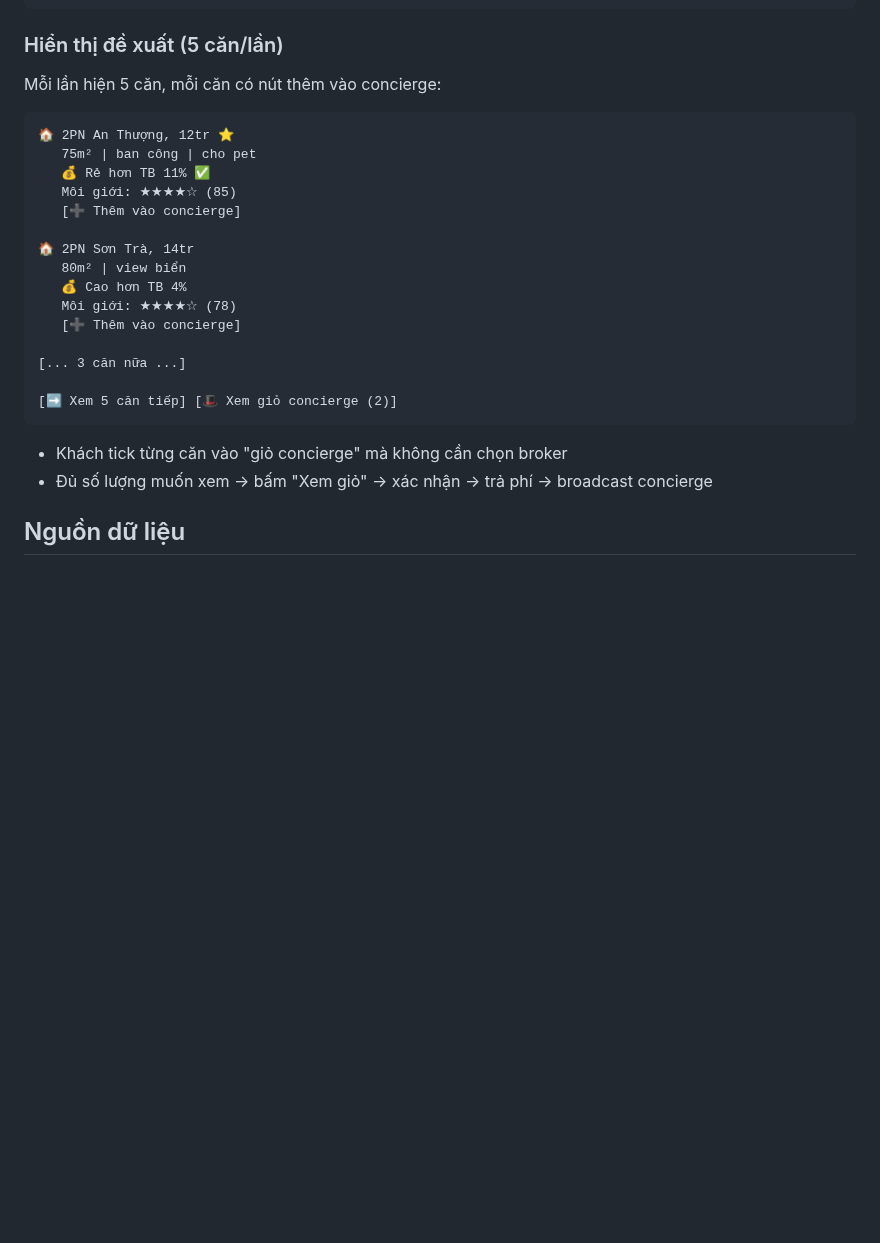
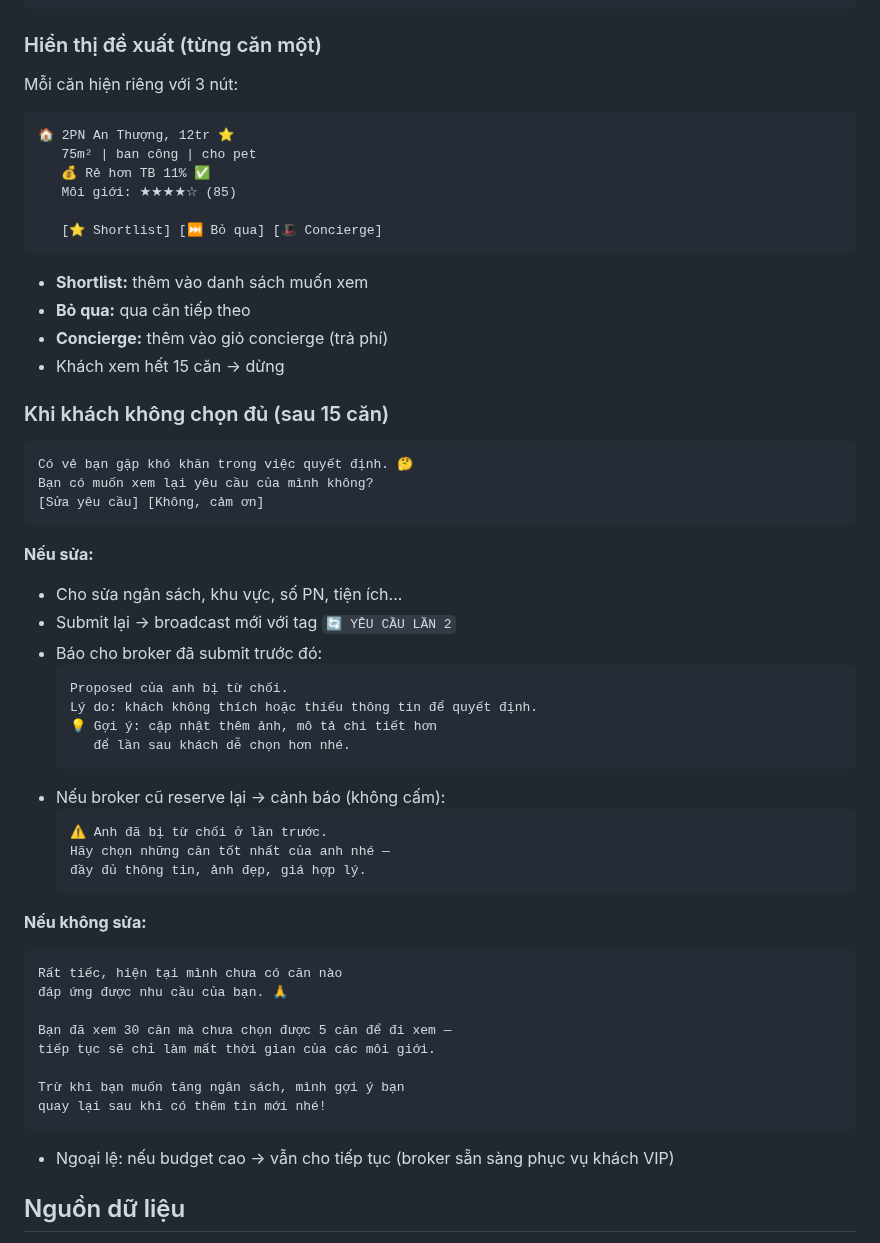
Before and after one commit to quockhanh290/TrueNestAssistant, a Markdown page: CLIENT_BOT_SPEC.md, the part around the change. Rendered like a GitHub page; blank space fills up the shorter version.

Commit message:
Spec: one-by-one display + revise flow + round-2 broadcast

````diff
--- a/CLIENT_BOT_SPEC.md
+++ b/CLIENT_BOT_SPEC.md
@@ -88,29 +88,59 @@ Bạn đang phân vân giữa 3 tin:
 7. Trước hết HĐ 45 ngày → hỏi gia hạn/tìm mới
 ```
 
-### Hiển thị đề xuất (5 căn/lần)
-Mỗi lần hiện 5 căn, mỗi căn có nút thêm vào concierge:
+### Hiển thị đề xuất (từng căn một)
+Mỗi căn hiện riêng với 3 nút:
 
 ```
 🏠 2PN An Thượng, 12tr ⭐
    75m² | ban công | cho pet
    💰 Rẻ hơn TB 11% ✅
    Môi giới: ★★★★☆ (85)
-   [➕ Thêm vào concierge]
 
-🏠 2PN Sơn Trà, 14tr
-   80m² | view biển
-   💰 Cao hơn TB 4%
-   Môi giới: ★★★★☆ (78)
-   [➕ Thêm vào concierge]
-
-[... 3 căn nữa ...]
-
-[➡️ Xem 5 căn tiếp] [🎩 Xem giỏ concierge (2)]
+   [⭐ Shortlist] [⏭️ Bỏ qua] [🎩 Concierge]
 ```
 
-- Khách tick từng căn vào "giỏ concierge" mà không cần chọn broker
-- Đủ số lượng muốn xem → bấm "Xem giỏ" → xác nhận → trả phí → broadcast concierge
+- **Shortlist:** thêm vào danh sách muốn xem
+- **Bỏ qua:** qua căn tiếp theo
+- **Concierge:** thêm vào giỏ concierge (trả phí)
+- Khách xem hết 15 căn → dừng
+
+### Khi khách không chọn đủ (sau 15 căn)
+```
+Có vẻ bạn gặp khó khăn trong việc quyết định. 🤔
+Bạn có muốn xem lại yêu cầu của mình không?
+[Sửa yêu cầu] [Không, cảm ơn]
+```
+
+**Nếu sửa:**
+- Cho sửa ngân sách, khu vực, số PN, tiện ích...
+- Submit lại → broadcast mới với tag `🔄 YÊU CẦU LẦN 2`
+- Báo cho broker đã submit trước đó:
+  ```
+  Proposed của anh bị từ chối.
+  Lý do: khách không thích hoặc thiếu thông tin để quyết định.
+  💡 Gợi ý: cập nhật thêm ảnh, mô tả chi tiết hơn
+     để lần sau khách dễ chọn hơn nhé.
+  ```
+- Nếu broker cũ reserve lại → cảnh báo (không cấm):
+  ```
+  ⚠️ Anh đã bị từ chối ở lần trước.
+  Hãy chọn những căn tốt nhất của anh nhé —
+  đầy đủ thông tin, ảnh đẹp, giá hợp lý.
+  ```
+
+**Nếu không sửa:**
+```
+Rất tiếc, hiện tại mình chưa có căn nào
+đáp ứng được nhu cầu của bạn. 🙏
+
+Bạn đã xem 30 căn mà chưa chọn được 5 căn để đi xem —
+tiếp tục sẽ chỉ làm mất thời gian của các môi giới.
+
+Trừ khi bạn muốn tăng ngân sách, mình gợi ý bạn
+quay lại sau khi có thêm tin mới nhé!
+```
+- Ngoại lệ: nếu budget cao → vẫn cho tiếp tục (broker sẵn sàng phục vụ khách VIP)
 
 ## Nguồn dữ liệu
 - Giá TB: tính từ inventory của broker (real-time)
````
